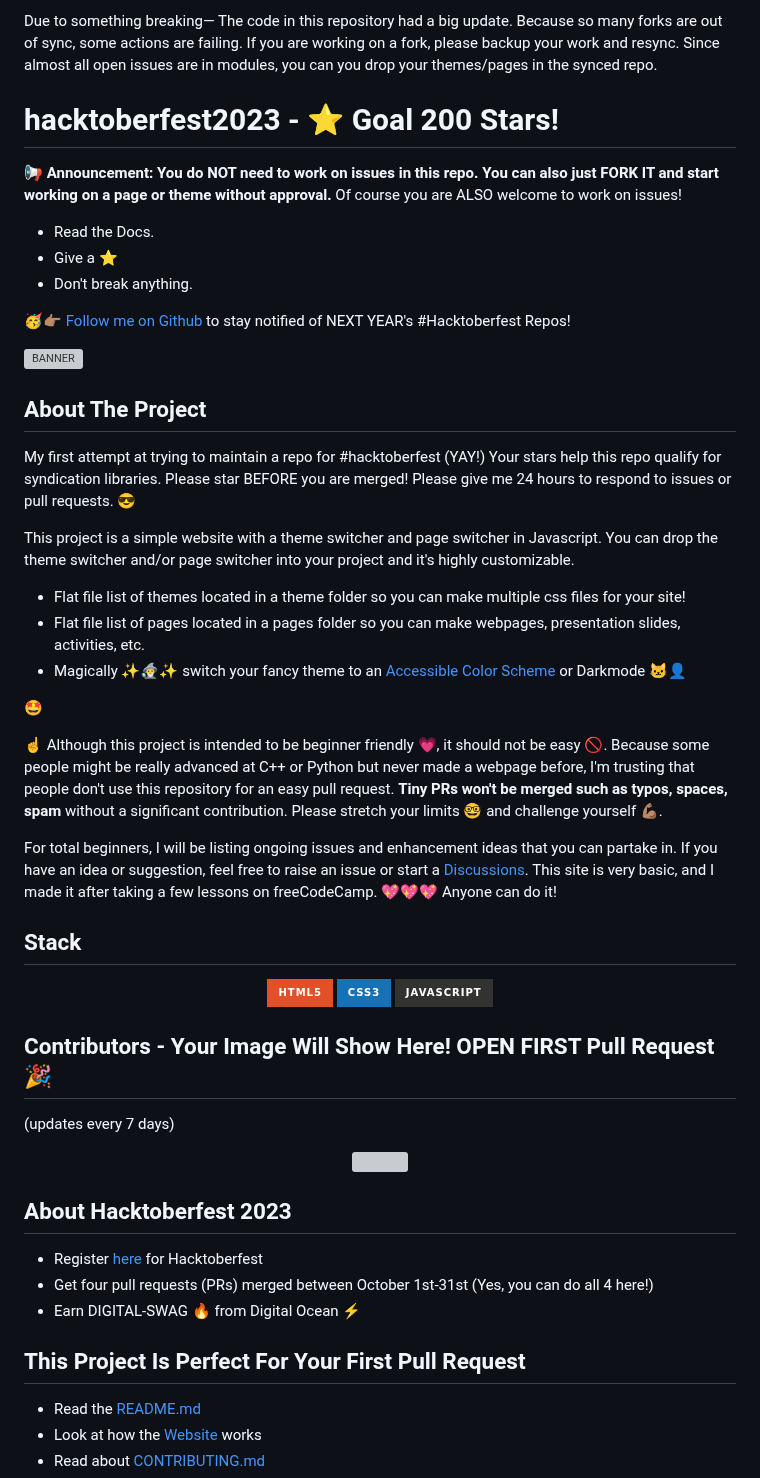
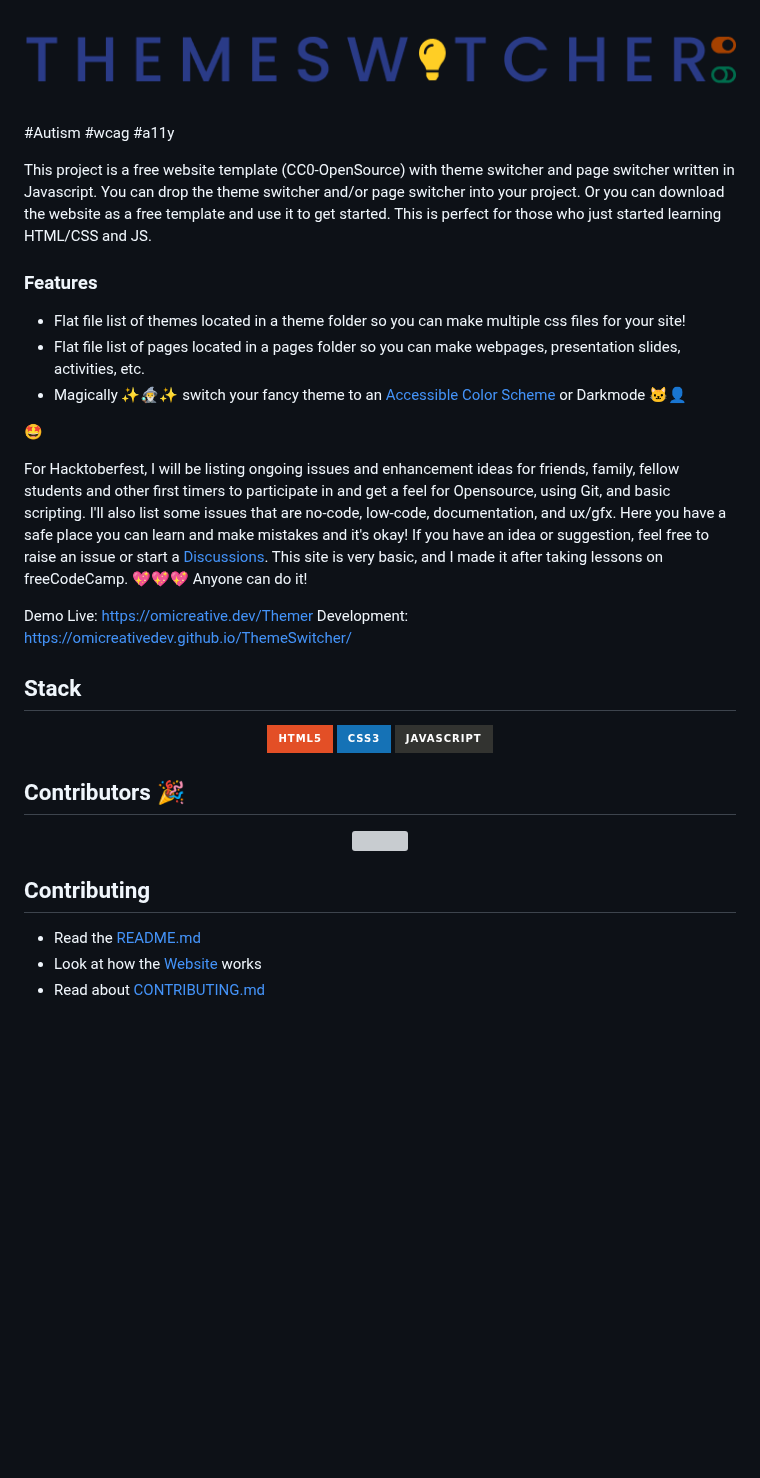
Before and after one commit to omicreativedev/ThemeSwitcher, a Markdown page: README.md, the part around one of its changes. Rendered like a GitHub page; badges without logos; blank space fills up the shorter version; grey boxes are pictures that could not be loaded.

```diff
--- a/README.md
+++ b/README.md
@@ -1,35 +1,21 @@
-Due to something breaking— The code in this repository had a big update.
-Because so many forks are out of sync, some actions are failing.
-If you are working on a fork, please backup your work and resync.
-Since almost all open issues are in modules, you can you drop your themes/pages in the synced repo.
+![Logo](https://github.com/omicreativedev/ThemeSwitcher/blob/main/logo.png)
 
-# hacktoberfest2023 - ⭐ Goal 200 Stars!
+#Autism #wcag #a11y
 
-📢 **Announcement: You do NOT need to work on issues in this repo. You can also just FORK IT and start working on a page or theme without approval.** Of course you are ALSO welcome to work on issues!
-* Read the Docs.
-* Give a ⭐
-* Don't break anything.
+This project is a free website template (CC0-OpenSource) with theme switcher and page switcher written in Javascript. You can drop the theme switcher and/or page switcher into your project. Or you can download the website as a free template and use it to get started. This is perfect for those who just started learning HTML/CSS and JS.
 
-🥳👉🏽 [Follow me on Github](https://github.com/omicreativedev) to stay notified of NEXT YEAR's #Hacktoberfest Repos!
-
-![BANNER](https://repository-images.githubusercontent.com/701103132/df77a062-b115-4b01-8c8e-a5d7d9ebd6c7)
-
-## About The Project
-
-My first attempt at trying to maintain a repo for #hacktoberfest (YAY!)
-Your stars help this repo qualify for syndication libraries. Please star BEFORE you are merged!
-Please give me 24 hours to respond to issues or pull requests. 😎
-
-This project is a simple website with a theme switcher and page switcher in Javascript. You can drop the theme switcher and/or page switcher into your project and it's highly customizable.
+### Features
 * Flat file list of themes located in a theme folder so you can make multiple css files for your site!
 * Flat file list of pages located in a pages folder so you can make webpages, presentation slides, activities, etc.
 * Magically ✨🧙‍♂️✨ switch your fancy theme to an <a href="https://venngage.com/blog/accessible-colors/">Accessible Color Scheme</a> or Darkmode 🐱‍👤
 
 🤩
 
-☝ Although this project is intended to be beginner friendly 💗, it should not be easy 🚫. Because some people might be really advanced at C++ or Python but never made a webpage before, I'm trusting that people don't use this repository for an easy pull request. **Tiny PRs won't be merged such as typos, spaces, spam** without a significant contribution. Please stretch your limits 🤓 and challenge yourself 💪🏽.
+For Hacktoberfest, I will be listing ongoing issues and enhancement ideas for friends, family, fellow students and other first timers to participate in and get a feel for Opensource, using Git, and basic scripting. I'll also list some issues that are no-code, low-code, documentation, and ux/gfx. Here you have a safe place you can learn and make mistakes and it's okay! If you have an idea or suggestion, feel free to raise an issue or start a  [Discussions](https://github.com/omicreativedev/hacktoberfest2023/discussions). This site is very basic, and I made it after taking lessons on freeCodeCamp. 💖💖💖 Anyone can do it!
 
-For total beginners, I will be listing ongoing issues and enhancement ideas that you can partake in. If you have an idea or suggestion, feel free to raise an issue or start a  [Discussions](https://github.com/omicreativedev/hacktoberfest2023/discussions). This site is very basic, and I made it after taking a few lessons on freeCodeCamp. 💖💖💖 Anyone can do it!
+Demo
+Live: https://omicreative.dev/Themer
+Development: https://omicreativedev.github.io/ThemeSwitcher/
 
 ## Stack
 <div align="center">
@@ -38,8 +24,7 @@ For total beginners, I will be listing ongoing issues and enhancement ideas that
 <img src="https://img.shields.io/badge/javascript-%23323330.svg?style=for-the-badge&logo=javascript&logoColor=%23F7DF1E" alt="JAVASCRIPT">
 </div>
 
-## Contributors - Your Image Will Show Here! OPEN FIRST Pull Request 🎉
-(updates every 7 days)
+## Contributors  🎉
 <div align="center">
 <a href="https://github.com/omicreativedev/hacktoberfest2023/graphs/contributors">
 <!-- <img src="https://contrib.rocks/image?repo=omicreativedev/hacktoberfest2023"> -->
@@ -47,13 +32,7 @@ For total beginners, I will be listing ongoing issues and enhancement ideas that
 </a>
 </div>
 
-## About Hacktoberfest 2023
-
-* Register [here](https://hacktoberfest.digitalocean.com) for Hacktoberfest
-* Get four pull requests (PRs) merged between October 1st-31st (Yes, you can do all 4 here!)
-* Earn DIGITAL-SWAG 🔥 from Digital Ocean ⚡
-
-## This Project Is Perfect For Your First Pull Request
+## Contributing
 
 * Read the [README.md](https://github.com/omicreativedev/hacktoberfest2023/blob/main/README.md)
 * Look at how the [Website](https://omicreativedev.github.io/hacktoberfest2023/) works
```
Also changed, not shown: other parts of README.md (+9 -19 lines).
